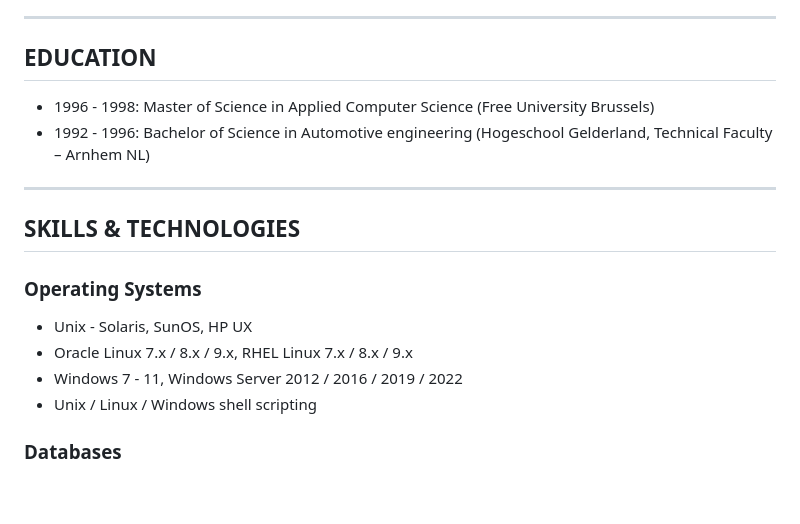
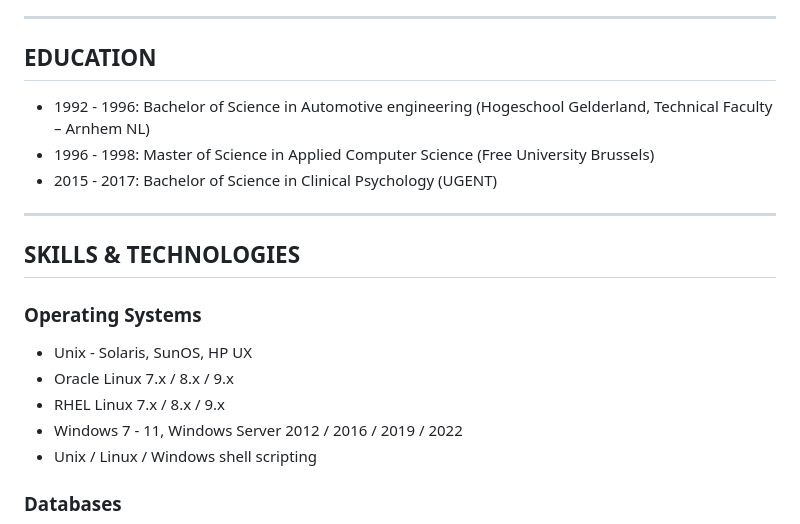
Before and after one commit to swydooghe/cv, a Markdown page: stan_wydooghe_cv.md, the part around the change. GitHub-like rendering; blank space fills up the shorter version.

Commit message:
Added UGENT

```diff
--- a/stan_wydooghe_cv.md
+++ b/stan_wydooghe_cv.md
@@ -8,8 +8,9 @@
 
 ## EDUCATION
 
+- 1992 - 1996: Bachelor of Science in Automotive engineering (Hogeschool Gelderland, Technical Faculty – Arnhem NL)
 - 1996 - 1998: Master of Science in Applied Computer Science (Free University Brussels)
-- 1992 - 1996: Bachelor of Science in Automotive engineering (Hogeschool Gelderland, Technical Faculty – Arnhem NL)
+- 2015 - 2017: Bachelor of Science in Clinical Psychology (UGENT)
 
 ---
 
@@ -17,7 +18,8 @@
 
 ### Operating Systems
 - Unix - Solaris, SunOS, HP UX
-- Oracle Linux 7.x / 8.x / 9.x, RHEL Linux 7.x / 8.x / 9.x
+- Oracle Linux 7.x / 8.x / 9.x
+- RHEL Linux 7.x / 8.x / 9.x
 - Windows 7 - 11, Windows Server 2012 / 2016 / 2019 / 2022
 - Unix / Linux / Windows shell scripting
 
```
